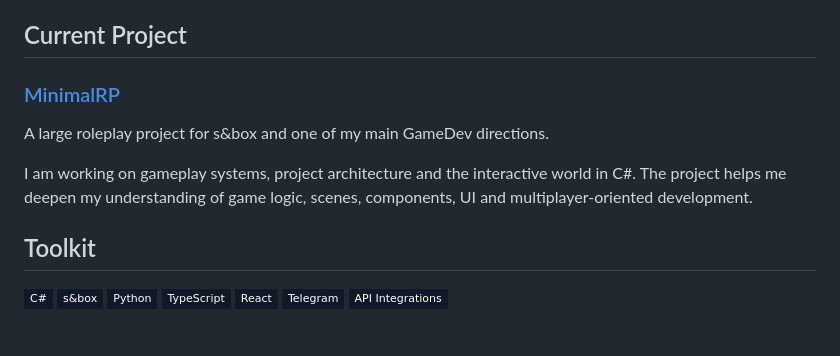
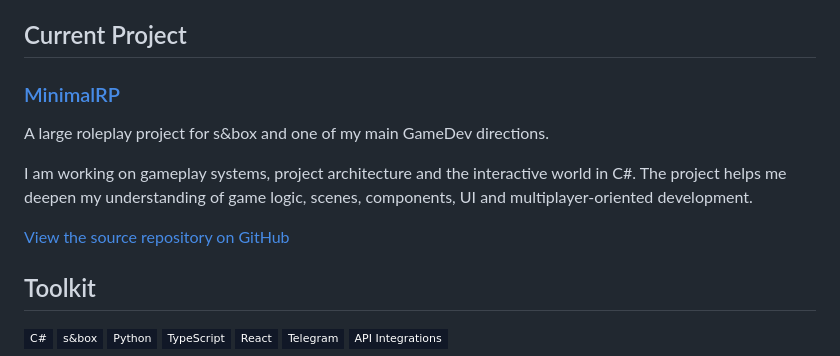
Before and after one commit to Weakmafaka/weakmafaka, a Markdown page: README.md, the part around one of its changes. Rendered like a GitHub page; badges without logos; blank space fills up the shorter version.

Commit message:
Link MinimalRP s&box project page

```diff
--- a/README.md
+++ b/README.md
@@ -57,6 +57,8 @@ At the moment I am building different C# projects for [s&box](https://sbox.game/
 A large roleplay project for s&box and one of my main GameDev directions.
 
 I am working on gameplay systems, project architecture and the interactive world in C#. The project helps me deepen my understanding of game logic, scenes, components, UI and multiplayer-oriented development.
+
+[View the source repository on GitHub](https://github.com/Weakmafaka/MinimalRP)
 
 ## Toolkit
 
```
Also changed, not shown: other parts of README.md (+1 -1 lines).
